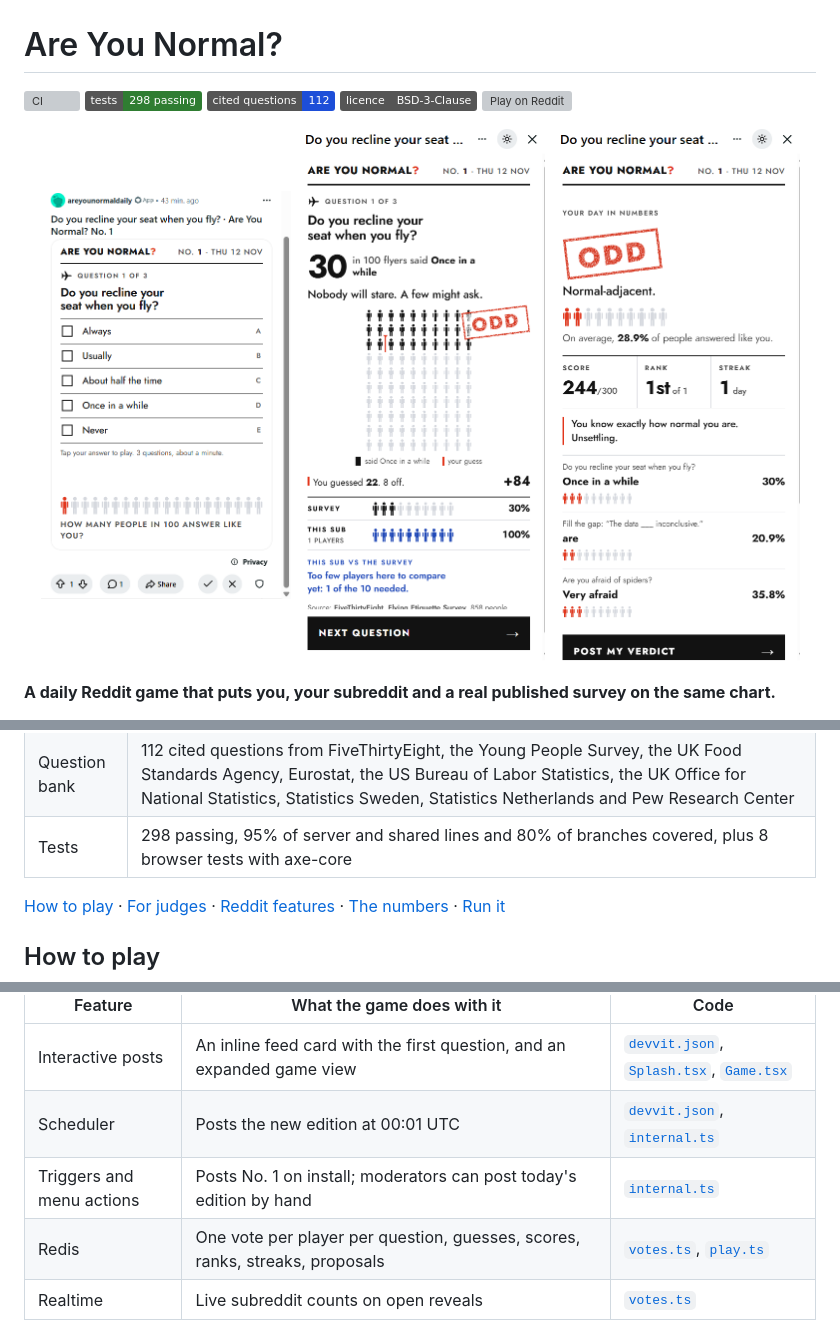
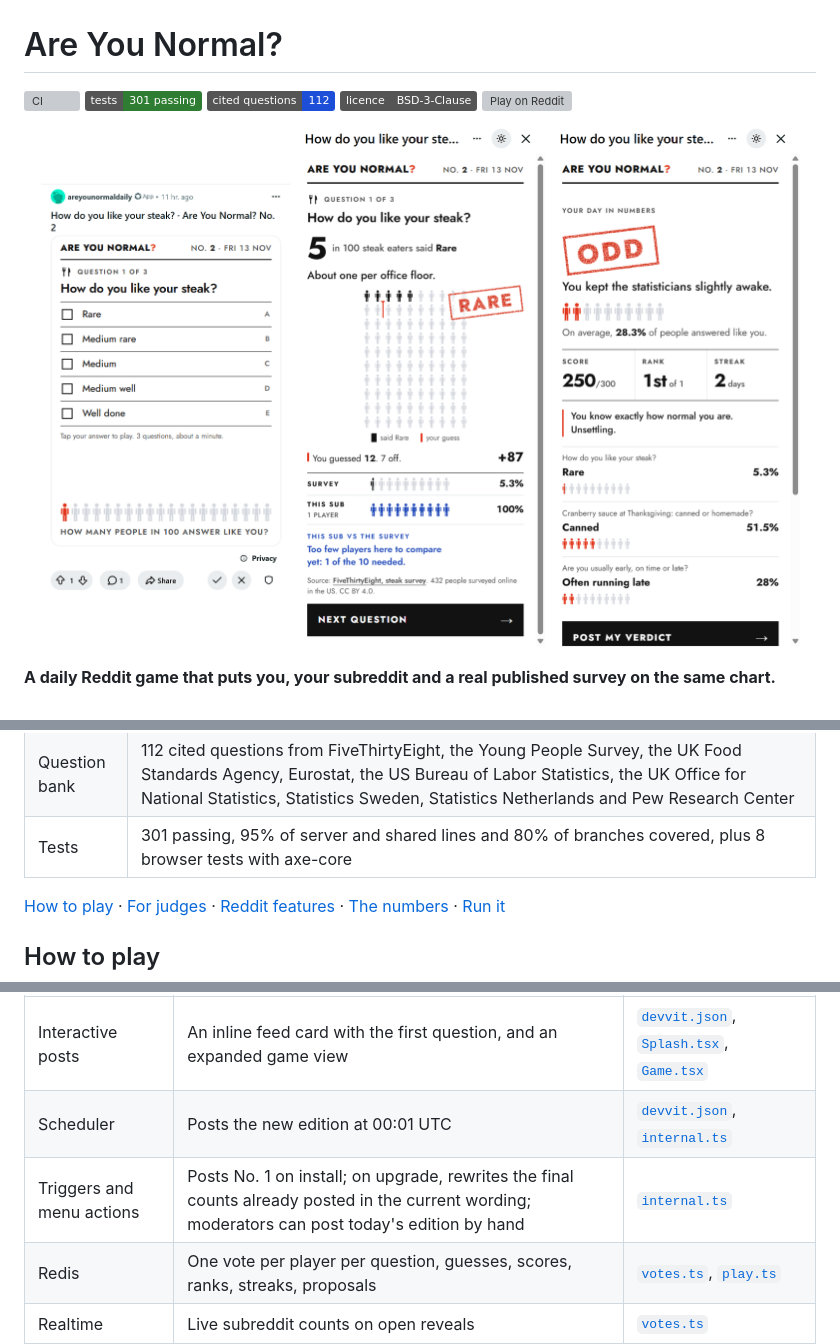
Before and after one commit to Marc-Dvci/are-you-normal, a Markdown page: README.md, 3 parts joined by grey strips. Rendered like a GitHub page; pictures changed too: docs/day-card.png, docs/feed-card.png, docs/reveal.png; badges without logos; grey boxes are pictures that could not be loaded.

Commit message:
Screens and GIF from edition No. 2; README for the final count and older editions

```diff
--- a/README.md
+++ b/README.md
@@ -1,7 +1,7 @@
 # Are You Normal?
 
 [![CI](https://github.com/Marc-Dvci/are-you-normal/actions/workflows/ci.yaml/badge.svg)](https://github.com/Marc-Dvci/are-you-normal/actions/workflows/ci.yaml)
-![Tests](https://img.shields.io/badge/tests-298%20passing-2f7d32)
+![Tests](https://img.shields.io/badge/tests-301%20passing-2f7d32)
 ![Questions](https://img.shields.io/badge/cited%20questions-112-1d4ed8)
 [![Licence](https://img.shields.io/badge/licence-BSD--3--Clause-555)](LICENSE)
 [![Play on Reddit](https://img.shields.io/badge/play-r%2FAreYouNormalDaily-ff4500)](https://www.reddit.com/r/AreYouNormalDaily/)
@@ -22,7 +22,7 @@ Every day a new post asks three everyday questions. You answer for yourself, gue
 | App listing | [developers.reddit.com/apps/areyounormaldaily](https://developers.reddit.com/apps/areyounormaldaily) |
 | Built with | Devvit Web (interactive posts, Redis, realtime, scheduler, menu actions, triggers, Journeys), TypeScript, React 19, Hono |
 | Question bank | 112 cited questions from FiveThirtyEight, the Young People Survey, the UK Food Standards Agency, Eurostat, the US Bureau of Labor Statistics, the UK Office for National Statistics, Statistics Sweden, Statistics Netherlands and Pew Research Center |
-| Tests | 298 passing, 95% of server and shared lines and 80% of branches covered, plus 8 browser tests with axe-core |
+| Tests | 301 passing, 95% of server and shared lines and 80% of branches covered, plus 8 browser tests with axe-core |
 
 [How to play](#how-to-play) · [For judges](#for-judges) · [Reddit features](#reddit-features) · [The numbers](#where-the-numbers-come-from) · [Run it](#run-it)
 
@@ -64,7 +64,7 @@ The game never scores your answer. If being normal earned points, people would p
 |---|---|---|
 | Interactive posts | An inline feed card with the first question, and an expanded game view | [`devvit.json`](devvit.json), [`Splash.tsx`](src/client/splash/Splash.tsx), [`Game.tsx`](src/client/game/Game.tsx) |
 | Scheduler | Posts the new edition at 00:01 UTC | [`devvit.json`](devvit.json), [`internal.ts`](src/server/routes/internal.ts) |
-| Triggers and menu actions | Posts No. 1 on install; moderators can post today's edition by hand | [`internal.ts`](src/server/routes/internal.ts) |
+| Triggers and menu actions | Posts No. 1 on install; on upgrade, rewrites the final counts already posted in the current wording; moderators can post today's edition by hand | [`internal.ts`](src/server/routes/internal.ts) |
 | Redis | One vote per player per question, guesses, scores, ranks, streaks, proposals | [`votes.ts`](src/server/core/votes.ts), [`play.ts`](src/server/core/play.ts) |
 | Realtime | Live subreddit counts on open reveals | [`votes.ts`](src/server/core/votes.ts) |
 | Comments | The results thread and the nightly count as the app; verdicts and proposals as the player, only after a button press | [`editions.ts`](src/server/core/editions.ts), [`share.ts`](src/server/core/share.ts), [`community.ts`](src/server/core/community.ts) |
```
Also changed, not shown: other parts of README.md (+10 -8 lines), docs/guess-and-reveal.gif.
